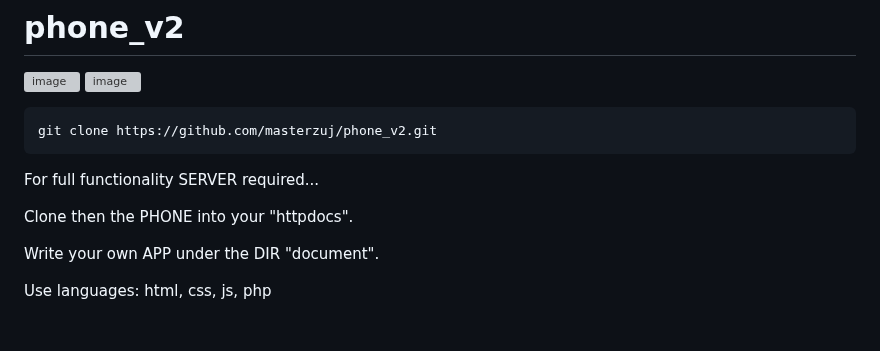
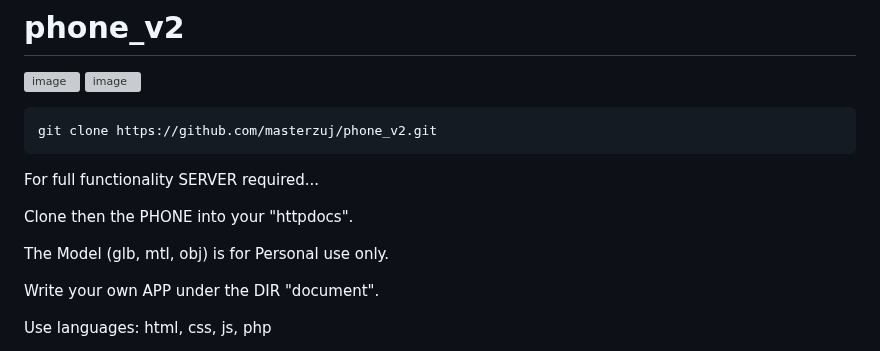
Before and after one commit to masterzuj/phone_v2, a Markdown page: README.md, the part around the change. Rendered like a GitHub page; blank space fills up the shorter version; grey boxes are pictures that could not be loaded.

```diff
--- a/README.md
+++ b/README.md
@@ -7,6 +7,8 @@
 For full functionality SERVER required...
 
 Clone then the PHONE into your "httpdocs".
+
+The Model (glb, mtl, obj) is for Personal use only.
 
 Write your own APP under the DIR "document".
 
```
